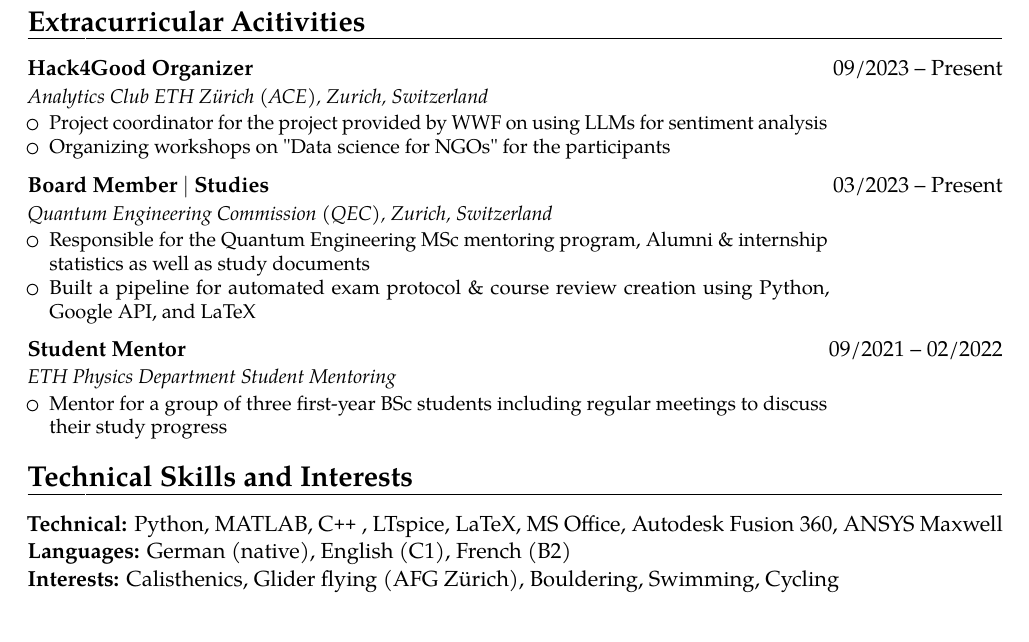
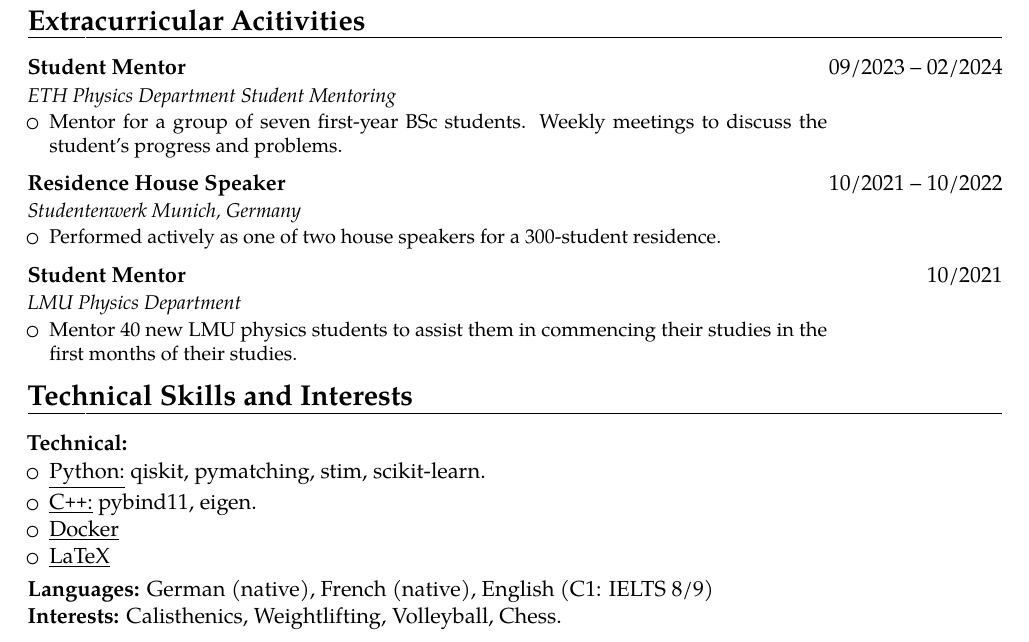
Before and after one commit to MauriceDHanisch/CV_MHANISCH_US, a LaTeX CV (chrysander_new.tex): part of page 3 of 3, cut so that both start at the same text. Compiled offline with pdfLaTeX.

Commit message:
Finished all the sections

```diff
--- a/chrysander_new.tex
+++ b/chrysander_new.tex
@@ -267,23 +267,24 @@ right  = 1.9cm]{geometry}
 %%%%%%%%%%%%%%%%%%%%%%%%%%%%%%%%%%%%%%
 
 \section{Extracurricular Acitivities}
-\customcventry{Hack4Good Organizer}{09/2023 -- Present}{Analytics Club ETH Zürich (ACE), Zurich, Switzerland}
+
+\customcventry{Student Mentor}{09/2023 -- 02/2024}{ETH Physics Department Student Mentoring}
 {\begin{itemize}
-  \item Project coordinator for the project provided by WWF on using LLMs for sentiment analysis
-  \item Organizing workshops on "Data science for NGOs" for the participants
+    \item Mentor for a group of seven first-year BSc students. Weekly meetings to discuss the student's progress and problems.
+\end{itemize}}
+
+\customcventry{Residence House Speaker}{10/2021 -- 10/2022}{Studentenwerk Munich, Germany}
+{\begin{itemize}
+  \item  Performed actively as one of two house speakers for a 300-student residence.
+\end{itemize}}
+
+\customcventry{Student Mentor}{10/2021}{LMU Physics Department}
+{\begin{itemize}
+  \item Mentor 40 new LMU physics students to assist them in commencing their studies in the first months of their studies.
 \end{itemize}
 }
 
-\customcventry{Board Member $|$ Studies}{03/2023 -- Present}{Quantum Engineering Commission (QEC), Zurich, Switzerland}
-{\begin{itemize}
-    \item Responsible for the Quantum Engineering MSc mentoring program, Alumni \& internship statistics as well as study documents
-    \item Built a pipeline for automated exam protocol \& course review creation using Python, Google API, and LaTeX
-\end{itemize}}
 
-\customcventry{Student Mentor}{09/2021 -- 02/2022}{ETH Physics Department Student Mentoring}
-{\begin{itemize}
-    \item Mentor for a group of three first-year BSc students including regular meetings to discuss their study progress
-\end{itemize}}
 
 
 
@@ -293,12 +294,17 @@ right  = 1.9cm]{geometry}
 
 \section{Technical Skills and Interests}
 % TO DO: Python libraries aufzählen
-\textbf{Technical:} Python, MATLAB, C\texttt{++}
-, LTspice, LaTeX, MS Office, Autodesk Fusion 360, ANSYS Maxwell
+\textbf{Technical:}
+\begin{itemize}
+\item \underline{Python:} qiskit, pymatching, stim, scikit-learn.
+\item \underline{C\texttt{++}:} pybind11, eigen.
+\item \underline{Docker}
+\item \underline{LaTeX}
+\end{itemize}
+\vspace*{0.1cm}
+\textbf{Languages:} German (native), French (native), English (C1: IELTS 8/9)
 \\
-\textbf{Languages:} German (native), English (C1), French (B2)
-\\
-\textbf{Interests:} Calisthenics, Glider flying (AFG Zürich), Bouldering, Swimming, Cycling
+\textbf{Interests:} Calisthenics, Weightlifting, Volleyball, Chess.
 
 
 
```
Also changed, not shown: chrysander_new.pdf, 1 other file.
